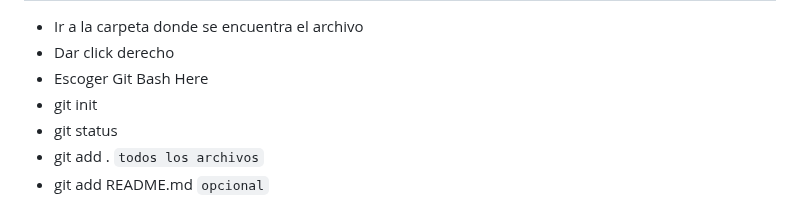
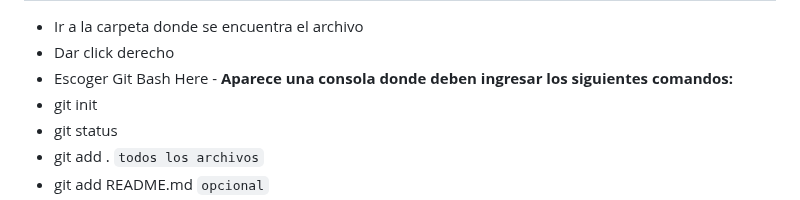
Before and after one commit to cristos34/cristos34-PI_Ml-08-fastApi-HENRY_API, a Markdown page: README.md, the part around the change. Drawn GitHub-style.

````diff
--- a/README.md
+++ b/README.md
@@ -147,7 +147,8 @@ app=FastAPI(title="Api de consultas en Plataformas striming",
 ## **2.3** **Pasos para cargar el archivo a git hub**
 * Ir a la carpeta donde se encuentra el archivo
 * Dar click derecho
-* Escoger Git Bash Here
+* Escoger Git Bash Here -
+**Aparece una consola donde deben ingresar los siguientes comandos:**
 * git init
 * git status
 * git add . ``` todos los archivos ```
````
